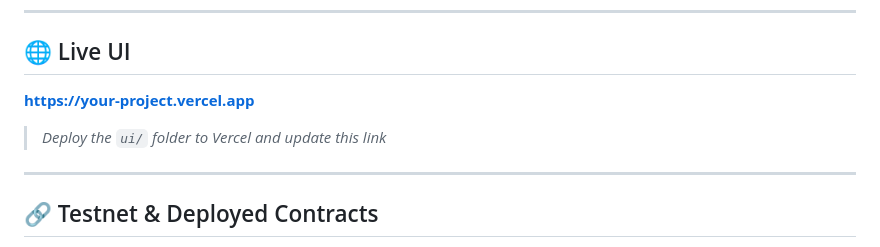
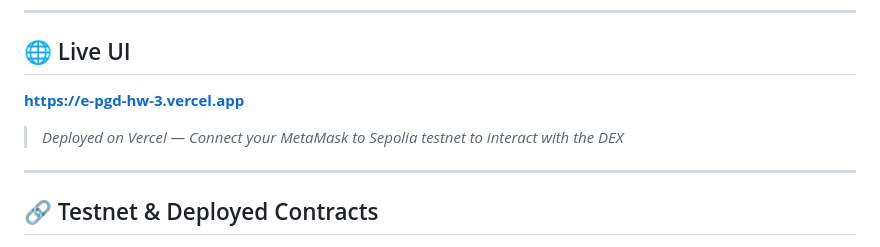
Before and after one commit to vaibhavsvkr/ePGD_HW3, a Markdown page: README.md, the part around the change. GitHub-like rendering.

Commit message:
Add Vercel deployment URL

```diff
--- a/README.md
+++ b/README.md
@@ -6,8 +6,8 @@
 
 ## 🌐 Live UI
 
-**[https://your-project.vercel.app](https://your-project.vercel.app)**
-> *Deploy the `ui/` folder to Vercel and update this link*
+**[https://e-pgd-hw-3.vercel.app](https://e-pgd-hw-3.vercel.app)**
+> *Deployed on Vercel — Connect your MetaMask to Sepolia testnet to interact with the DEX*
 
 ---
 
```
